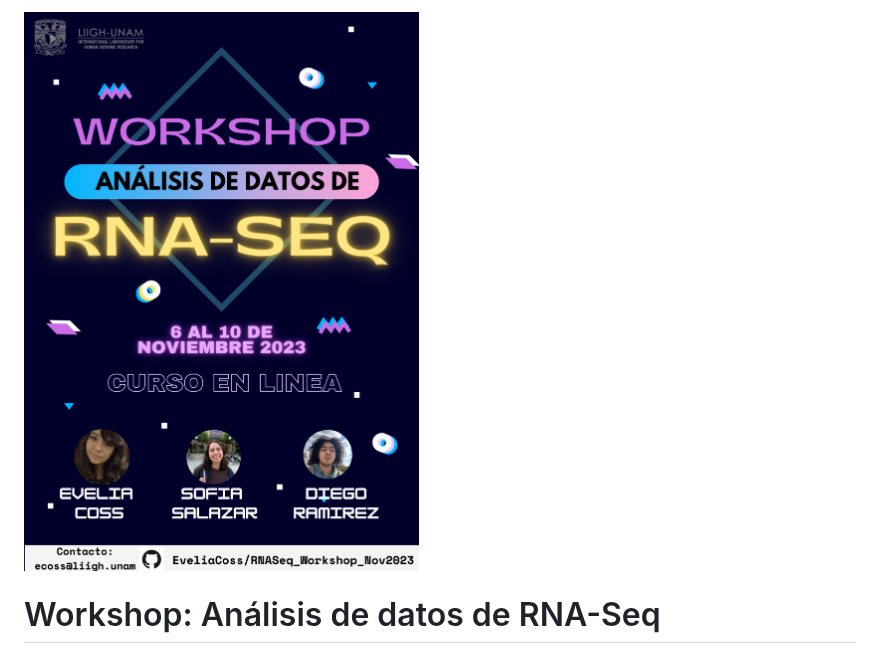
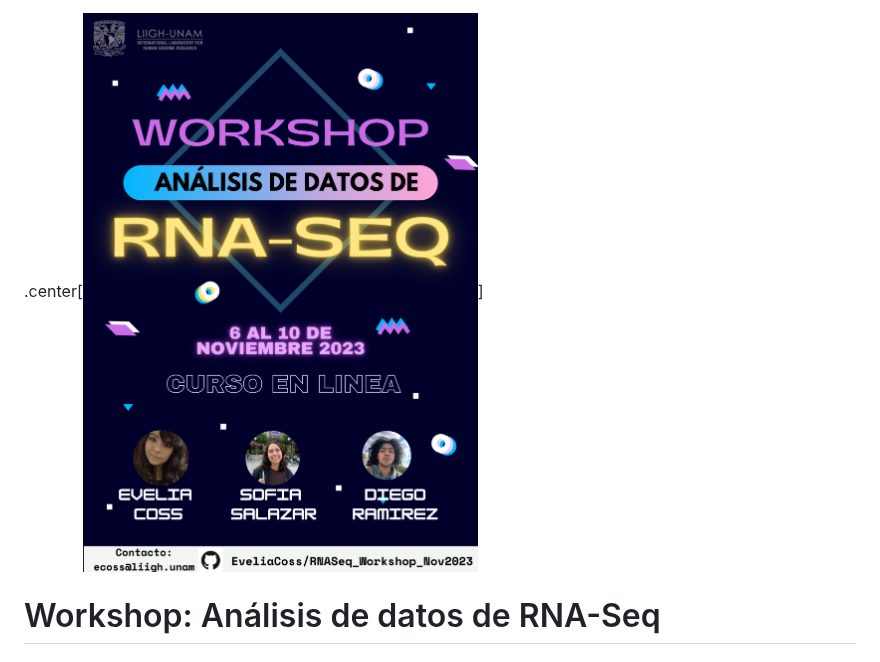
Before and after one commit to EveliaCoss/RNASeq_Workshop_Nov2023, a Markdown page: README.md, the part around the change. GitHub-like rendering.

```diff
--- a/README.md
+++ b/README.md
@@ -1,4 +1,4 @@
-<img src='Workshop_RNASeq.png' width='400'>
+.center[<img src='Workshop_RNASeq.png' width='400'>]
 
 # Workshop: Análisis de datos de RNA-Seq
 
```
